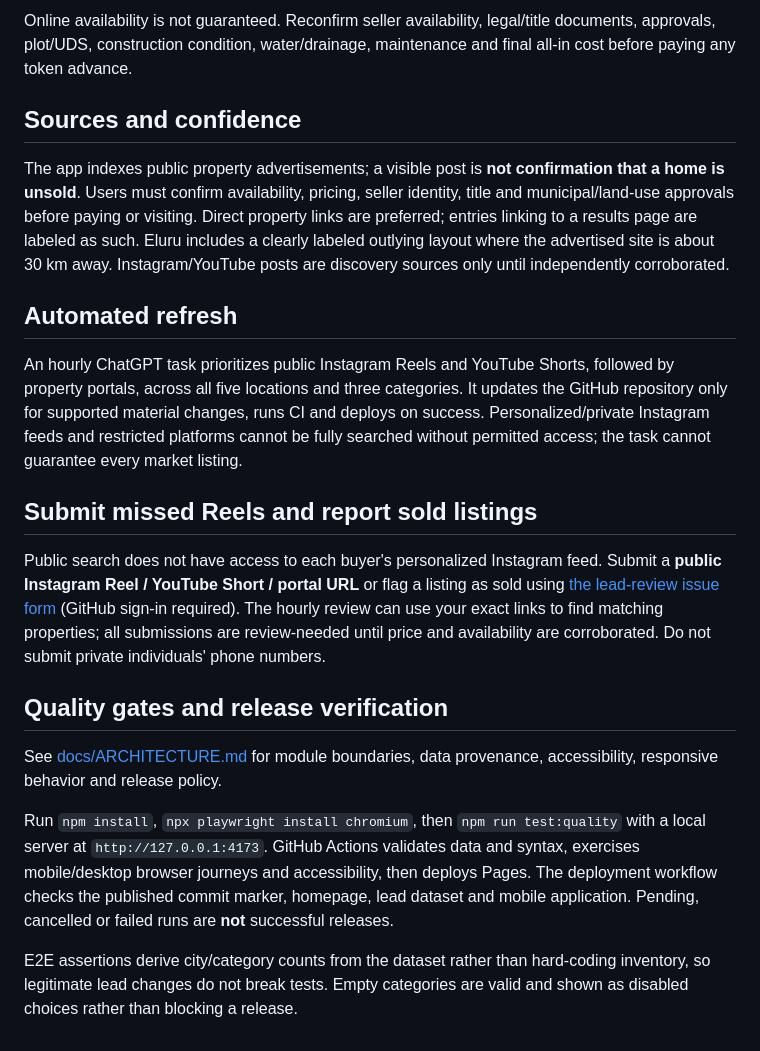
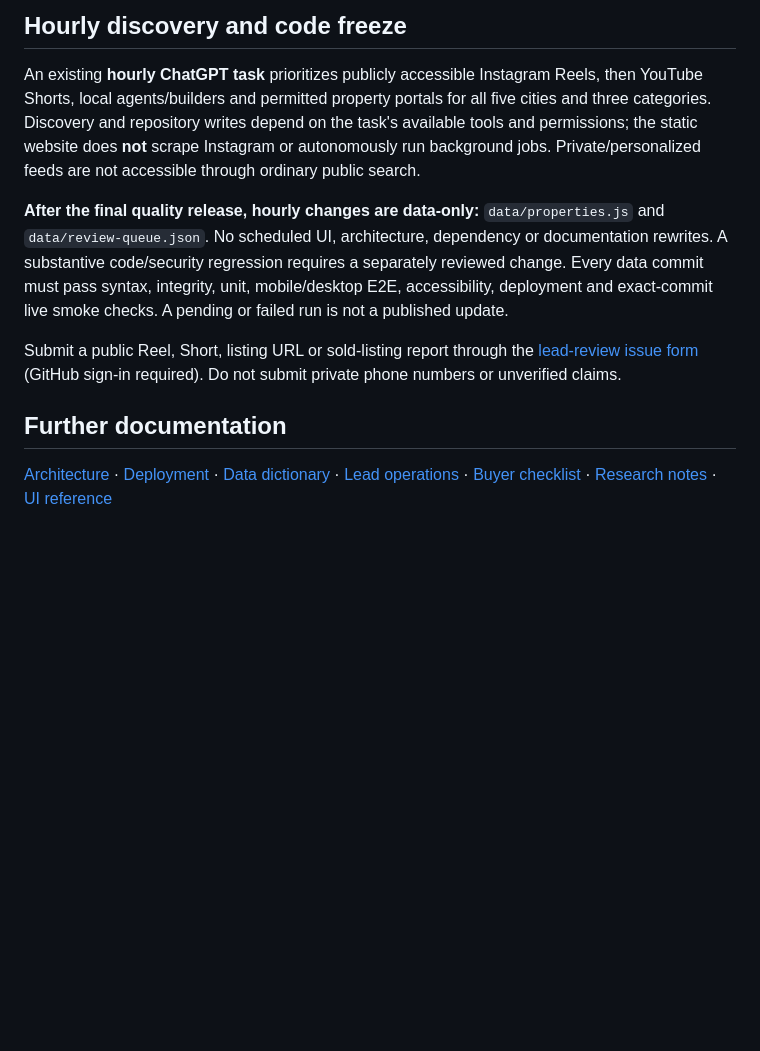
Before and after one commit to varunjakkampudi-tech/property-lens, a Markdown page: README.md, the part around one of its changes. Drawn GitHub-style; blank space fills up the shorter version.

```diff
--- a/README.md
+++ b/README.md
@@ -40,22 +82,12 @@ Target URL: **https://varunjakkampudi-tech.github.io/property-lens/**
 
-Online availability is not guaranteed. Reconfirm seller availability, legal/title documents, approvals, plot/UDS, construction condition, water/drainage, maintenance and final all-in cost before paying any token advance.
+## Hourly discovery and code freeze
 
-## Sources and confidence
+An existing **hourly ChatGPT task** prioritizes publicly accessible Instagram Reels, then YouTube Shorts, local agents/builders and permitted property portals for all five cities and three categories. Discovery and repository writes depend on the task's available tools and permissions; the static website does **not** scrape Instagram or autonomously run background jobs. Private/personalized feeds are not accessible through ordinary public search.
 
-The app indexes public property advertisements; a visible post is **not confirmation that a home is unsold**. Users must confirm availability, pricing, seller identity, title and municipal/land-use approvals before paying or visiting. Direct property links are preferred; entries linking to a results page are labeled as such. Eluru includes a clearly labeled outlying layout where the advertised site is about 30 km away. Instagram/YouTube posts are discovery sources only until independently corroborated.
+**After the final quality release, hourly changes are data-only:** `data/properties.js` and `data/review-queue.json`. No scheduled UI, architecture, dependency or documentation rewrites. A substantive code/security regression requires a separately reviewed change. Every data commit must pass syntax, integrity, unit, mobile/desktop E2E, accessibility, deployment and exact-commit live smoke checks. A pending or failed run is not a published update.
 
-## Automated refresh
+Submit a public Reel, Short, listing URL or sold-listing report through the [lead-review issue form](https://github.com/varunjakkampudi-tech/property-lens/issues/new?template=property-lead.yml) (GitHub sign-in required). Do not submit private phone numbers or unverified claims.
 
-An hourly ChatGPT task prioritizes public Instagram Reels and YouTube Shorts, followed by property portals, across all five locations and three categories. It updates the GitHub repository only for supported material changes, runs CI and deploys on success. Personalized/private Instagram feeds and restricted platforms cannot be fully searched without permitted access; the task cannot guarantee every market listing.
+## Further documentation
 
-## Submit missed Reels and report sold listings
-
-Public search does not have access to each buyer's personalized Instagram feed. Submit a **public Instagram Reel / YouTube Short / portal URL** or flag a listing as sold using [the lead-review issue form](https://github.com/varunjakkampudi-tech/property-lens/issues/new?template=property-lead.yml) (GitHub sign-in required). The hourly review can use your exact links to find matching properties; all submissions are review-needed until price and availability are corroborated. Do not submit private individuals' phone numbers.
-
-## Quality gates and release verification
-
-See [docs/ARCHITECTURE.md](docs/ARCHITECTURE.md) for module boundaries, data provenance, accessibility, responsive behavior and release policy.
-
-Run `npm install`, `npx playwright install chromium`, then `npm run test:quality` with a local server at `http://127.0.0.1:4173`. GitHub Actions validates data and syntax, exercises mobile/desktop browser journeys and accessibility, then deploys Pages. The deployment workflow checks the published commit marker, homepage, lead dataset and mobile application. Pending, cancelled or failed runs are **not** successful releases.
-
-E2E assertions derive city/category counts from the dataset rather than hard-coding inventory, so legitimate lead changes do not break tests. Empty categories are valid and shown as disabled choices rather than blocking a release.
+[Architecture](docs/ARCHITECTURE.md) · [Deployment](docs/DEPLOYMENT.md) · [Data dictionary](docs/DATA-DICTIONARY.md) · [Lead operations](docs/LEAD-OPERATIONS.md) · [Buyer checklist](docs/BUYING-CHECKLIST.md) · [Research notes](docs/RESEARCH-NOTES.md) · [UI reference](docs/UI-REFERENCE.md)
```
Also changed, not shown: other parts of README.md (+65 -23 lines).
